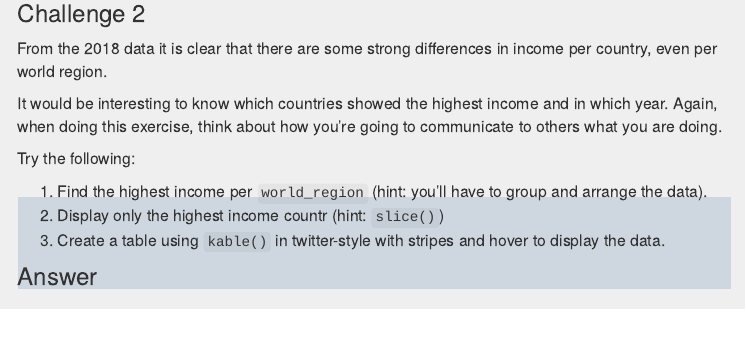
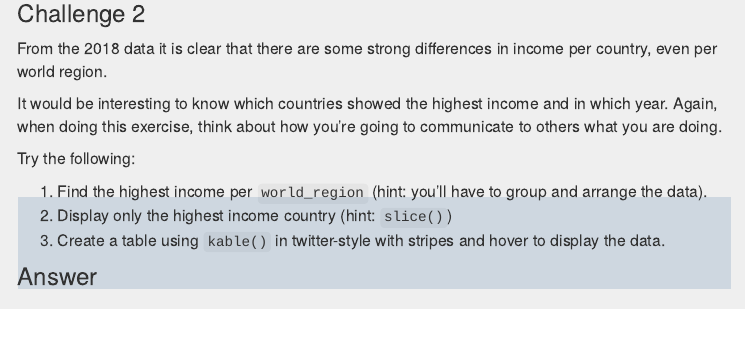
Before and after one commit to mvanrongen/2020_Gates_Reproducibility, an R Markdown document (02-rmarkdown.Rmd): the page in a window 1100 px wide, from 12160 px down. Rendered offline with R 4.5, knitr and Pandoc, with nearby package versions; some code elsewhere in the file could not run offline; a font, style sheet, LaTeX package, included part or bibliography that could not be used is replaced or left out; menus at the side of the page are left out; long lines of code are wrapped.

Commit message:
typo fixed

````diff
--- a/02-rmarkdown.Rmd
+++ b/02-rmarkdown.Rmd
@@ -590,7 +590,7 @@ It would be interesting to know which countries showed the highest income and in
 > Try the following:
 >
 1. Find the highest income per `world_region` (hint: you'll have to group and arrange the data).
-2. Display only the highest income countr (hint: `slice()`)
+2. Display only the highest income country (hint: `slice()`)
 3. Create a table using `kable()` in twitter-style with stripes and hover to display the data.
 >
 > ```{r, answer=TRUE, eval=TRUE}
````
